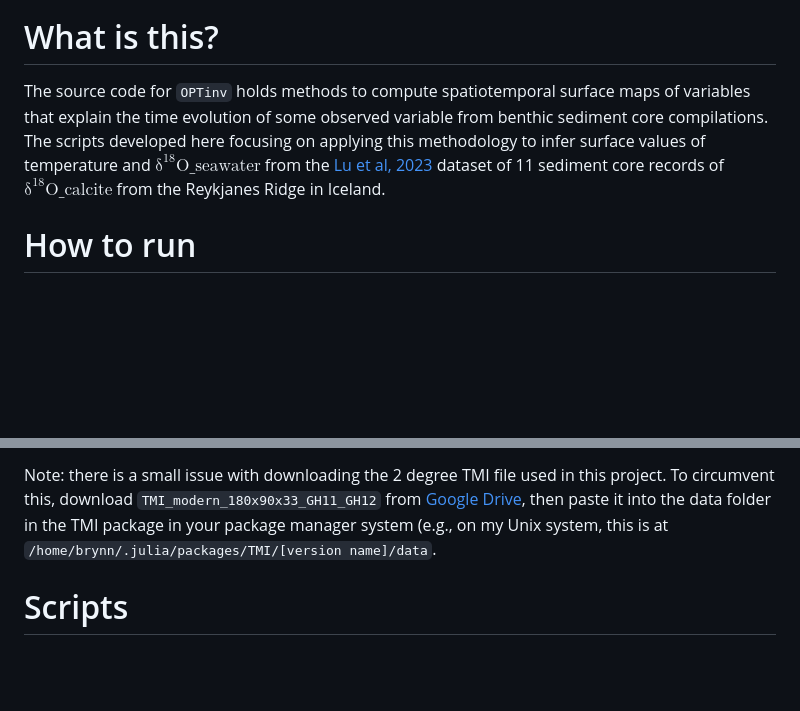
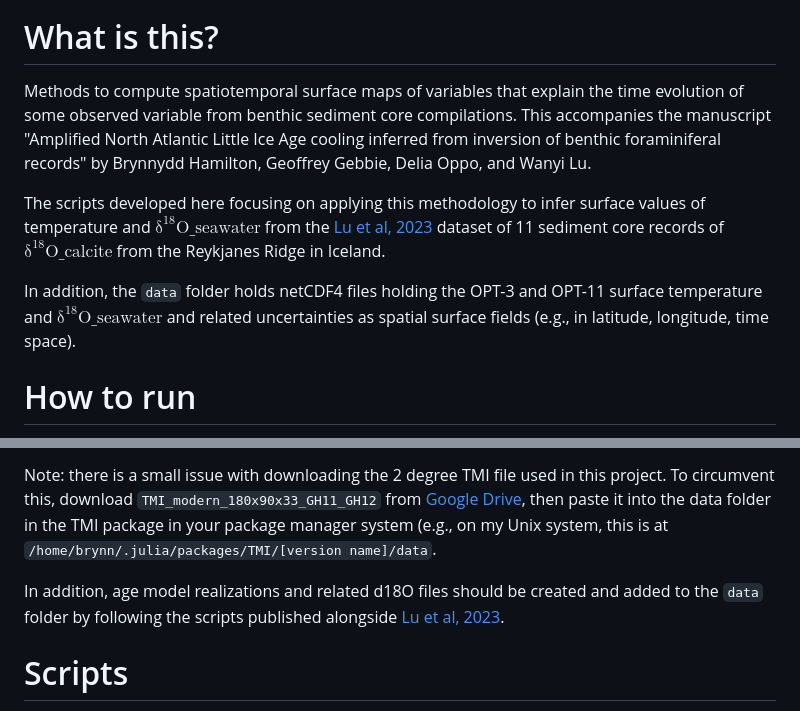
Before and after one commit to b-r-hamilton/OPTinv.jl, a Markdown page: README.md, 2 parts joined by grey strips. Rendered like a GitHub page; blank space fills up the shorter version.

```diff
--- a/README.md
+++ b/README.md
@@ -5,5 +3,9 @@
 # What is this?
-The source code for `OPTinv` holds methods to compute spatiotemporal surface maps of variables that explain the time evolution of some observed variable from benthic sediment core compilations. The scripts developed here focusing on applying this methodology to infer surface values of temperature and $\mathrm{\delta}^{18}\mathrm{O}\_{\mathrm{seawater}}$ from the [Lu et al, 2023](https://www.science.org/doi/10.1126/science.adf1646) dataset of 11 sediment core records of $\mathrm{\delta}^{18}\mathrm{O}\_{\mathrm{calcite}}$ from the Reykjanes Ridge in Iceland.
+Methods to compute spatiotemporal surface maps of variables that explain the time evolution of some observed variable from benthic sediment core compilations. This accompanies the manuscript "Amplified North Atlantic Little Ice Age cooling inferred from inversion of benthic foraminiferal records" by Brynnydd Hamilton, Geoffrey Gebbie, Delia Oppo, and Wanyi Lu.
+
+The scripts developed here focusing on applying this methodology to infer surface values of temperature and $\mathrm{\delta}^{18}\mathrm{O}\_{\mathrm{seawater}}$ from the [Lu et al, 2023](https://www.science.org/doi/10.1126/science.adf1646) dataset of 11 sediment core records of $\mathrm{\delta}^{18}\mathrm{O}\_{\mathrm{calcite}}$ from the Reykjanes Ridge in Iceland.
+
+In addition, the `data` folder holds netCDF4 files holding the OPT-3 and OPT-11 surface temperature and $\mathrm{\delta}^{18}\mathrm{O}\_{\mathrm{seawater}}$ and related uncertainties as spatial surface fields (e.g., in latitude, longitude, time space).
 
 # How to run
 (assuming in terminal)
@@ -15,6 +17,8 @@ The source code for `OPTinv` holds methods to compute spatiotemporal surface map
 5. Run a script by typing `include("transientinversion.jl")`
 
 Note: there is a small issue with downloading the 2 degree TMI file used in this project. To circumvent this, download `TMI_modern_180x90x33_GH11_GH12` from [Google Drive](https://drive.google.com/drive/folders/1nFDSINbst84pK68aWwRGBVfYZkfN1mUR), then paste it into the data folder in the TMI package in your package manager system (e.g., on my Unix system, this is at `/home/brynn/.julia/packages/TMI/[version name]/data`.
+
+In addition, age model realizations and related d18O files should be created and added to the `data` folder by following the scripts published alongside [Lu et al, 2023](https://doi.org/10.1126/science.adf1646).
 
 # Scripts
 Transient Inversion of Lu et al, 2023 records
```
Also changed, not shown: other parts of README.md (+2 -4 lines).
